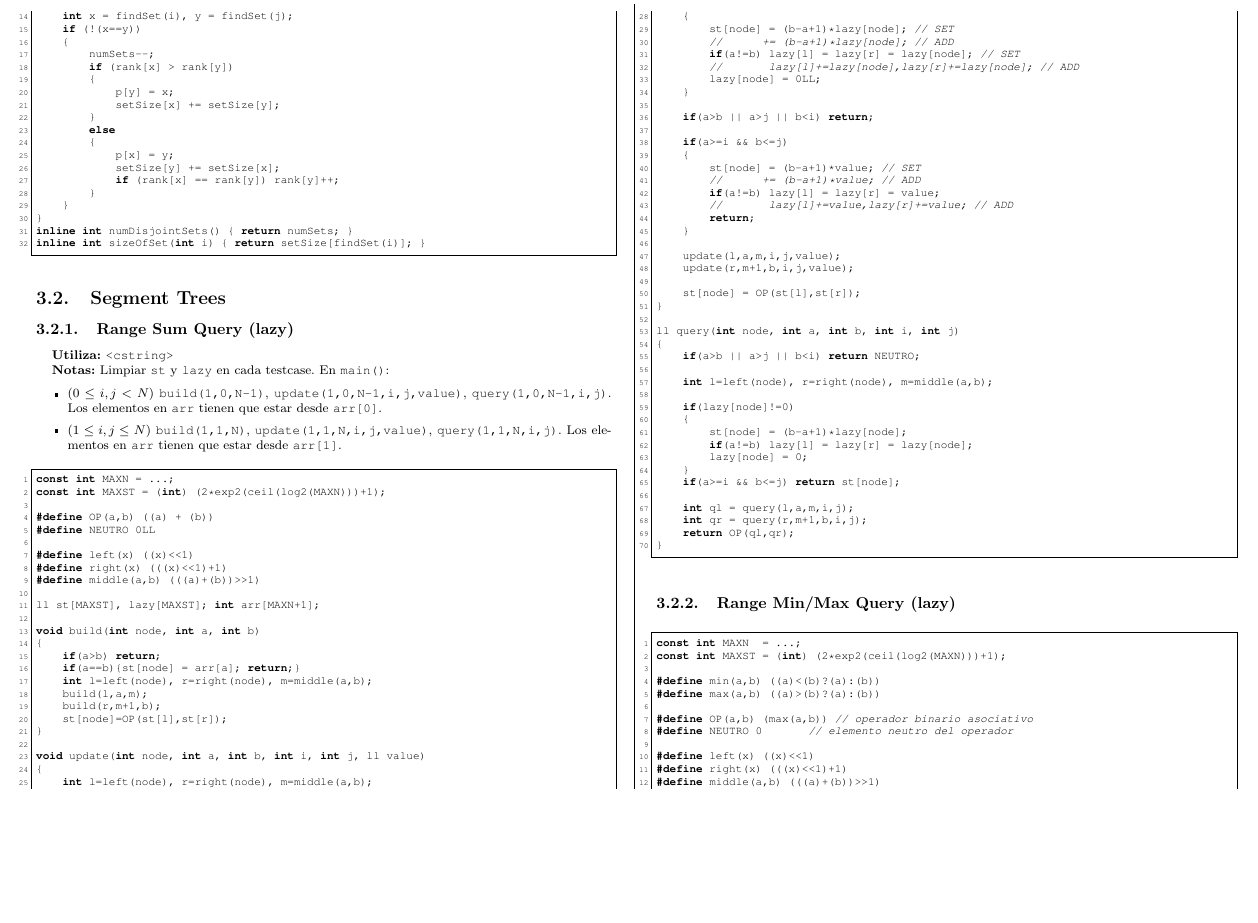
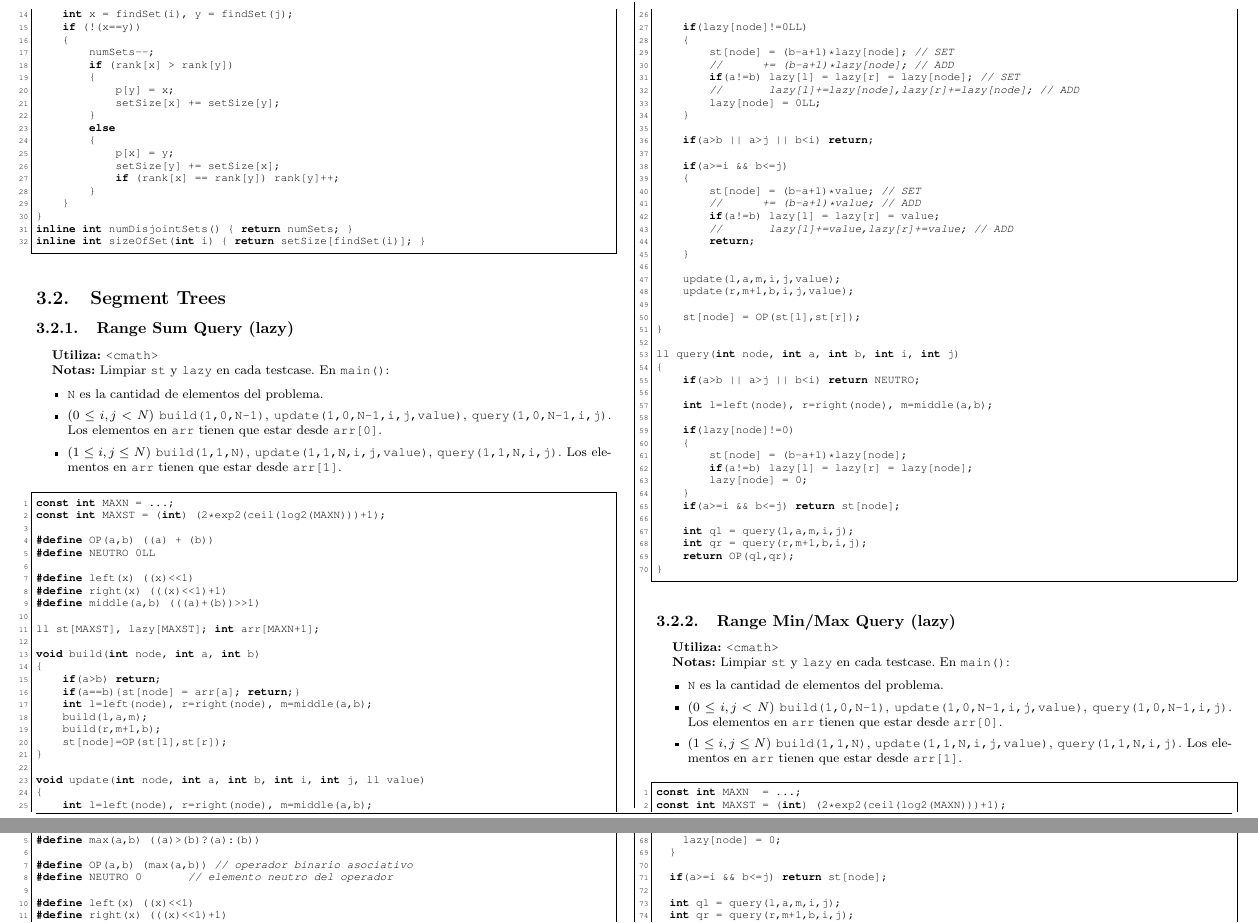
Before and after one commit to matramos/elrejunte, a LaTeX document (notebook/notebook.tex, which reads notebook/secciones/estructuras/estructuras.tex): part of page 4 of 5 before the commit and two parts of pages 4 and 5 of 6 after it, the two joined at a grey line, cut so that both start at the same text, the shorter picture padded with empty space. The pictures show the PDF file notebook/notebook.pdf that the author committed with the source.

Commit message:
minor fixes rsq, rmq notes added

```diff
--- a/notebook/secciones/estructuras/estructuras.tex
+++ b/notebook/secciones/estructuras/estructuras.tex
@@ -17,9 +17,10 @@
 \subsection{Segment Trees}
 \subsubsection{Range Sum Query (lazy)}
 \begin{footnotesize}
-	\textbf{Utiliza:} \texttt{<cstring>}\\
+	\textbf{Utiliza:} \texttt{<cmath>}\\
 	\textbf{Notas:} Limpiar \texttt{st} y \texttt{lazy} en cada testcase. En \texttt{main()}: \\
 	\begin{itemize}
+		\item \texttt{N} es la cantidad de elementos del problema.
 		\item ($ 0 \leq i,j < N $) \texttt{build(1,0,N-1)}, \texttt{update(1,0,N-1,i,j,value)}, \texttt{query(1,0,N-1,i,j)}. Los elementos en \texttt{arr} tienen que estar desde \texttt{arr[0]}.
 		\item ($ 1 \leq i,j \leq N $) \texttt{build(1,1,N)}, \texttt{update(1,1,N,i,j,value)}, \texttt{query(1,1,N,i,j)}. Los elementos en \texttt{arr} tienen que estar desde \texttt{arr[1]}.
 	\end{itemize}
@@ -27,4 +28,13 @@
 \lstinputlisting[language=C++]{secciones/estructuras/st_range_sum_query_lazy.cpp}
 
 \subsubsection{Range Min/Max Query (lazy)}
+\begin{footnotesize}
+	\textbf{Utiliza:} \texttt{<cmath>}\\
+	\textbf{Notas:} Limpiar \texttt{st} y \texttt{lazy} en cada testcase. En \texttt{main()}: \\
+	\begin{itemize}
+		\item \texttt{N} es la cantidad de elementos del problema.
+		\item ($ 0 \leq i,j < N $) \texttt{build(1,0,N-1)}, \texttt{update(1,0,N-1,i,j,value)}, \texttt{query(1,0,N-1,i,j)}. Los elementos en \texttt{arr} tienen que estar desde \texttt{arr[0]}.
+		\item ($ 1 \leq i,j \leq N $) \texttt{build(1,1,N)}, \texttt{update(1,1,N,i,j,value)}, \texttt{query(1,1,N,i,j)}. Los elementos en \texttt{arr} tienen que estar desde \texttt{arr[1]}.
+	\end{itemize}
+\end{footnotesize}
 \lstinputlisting[language=C++]{secciones/estructuras/st_range_min_max_query_lazy.cpp}
```
Also changed, not shown: notebook/notebook.pdf.
